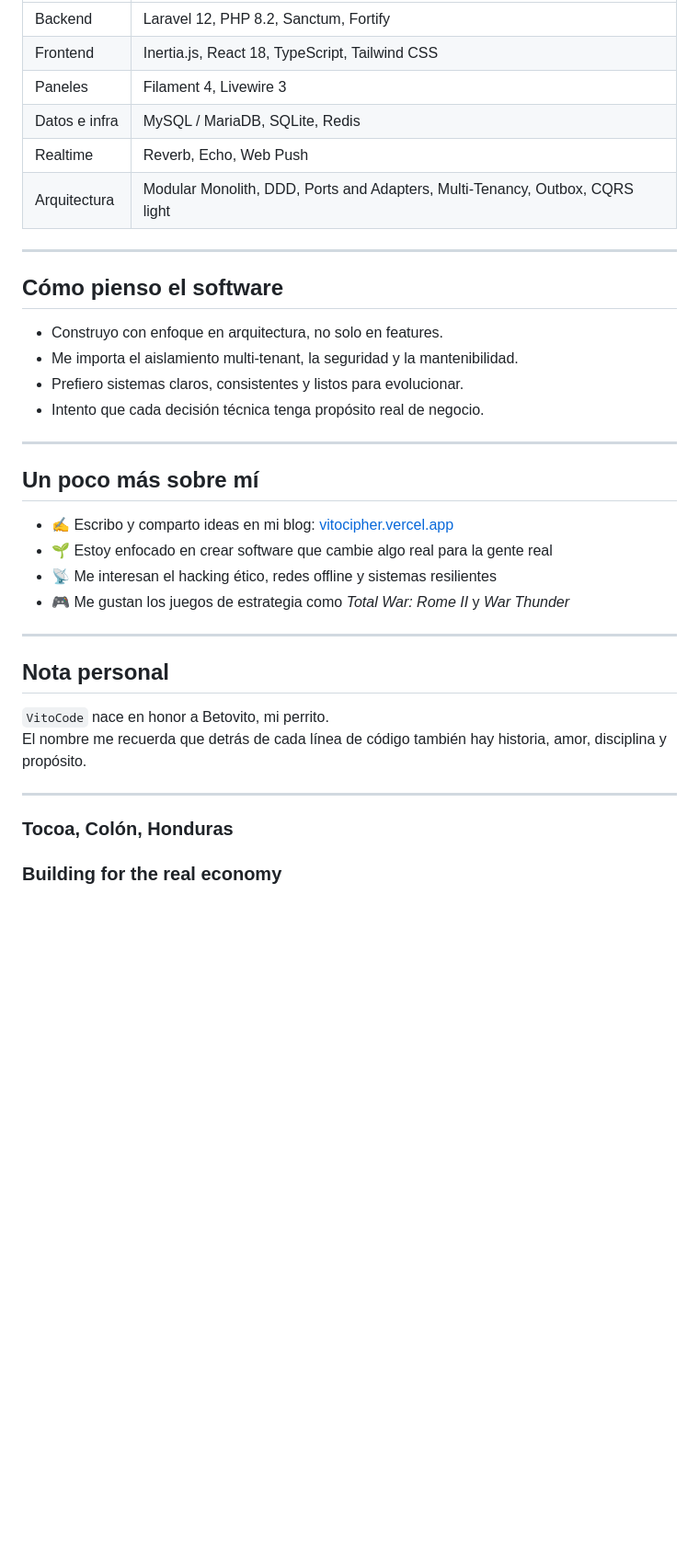
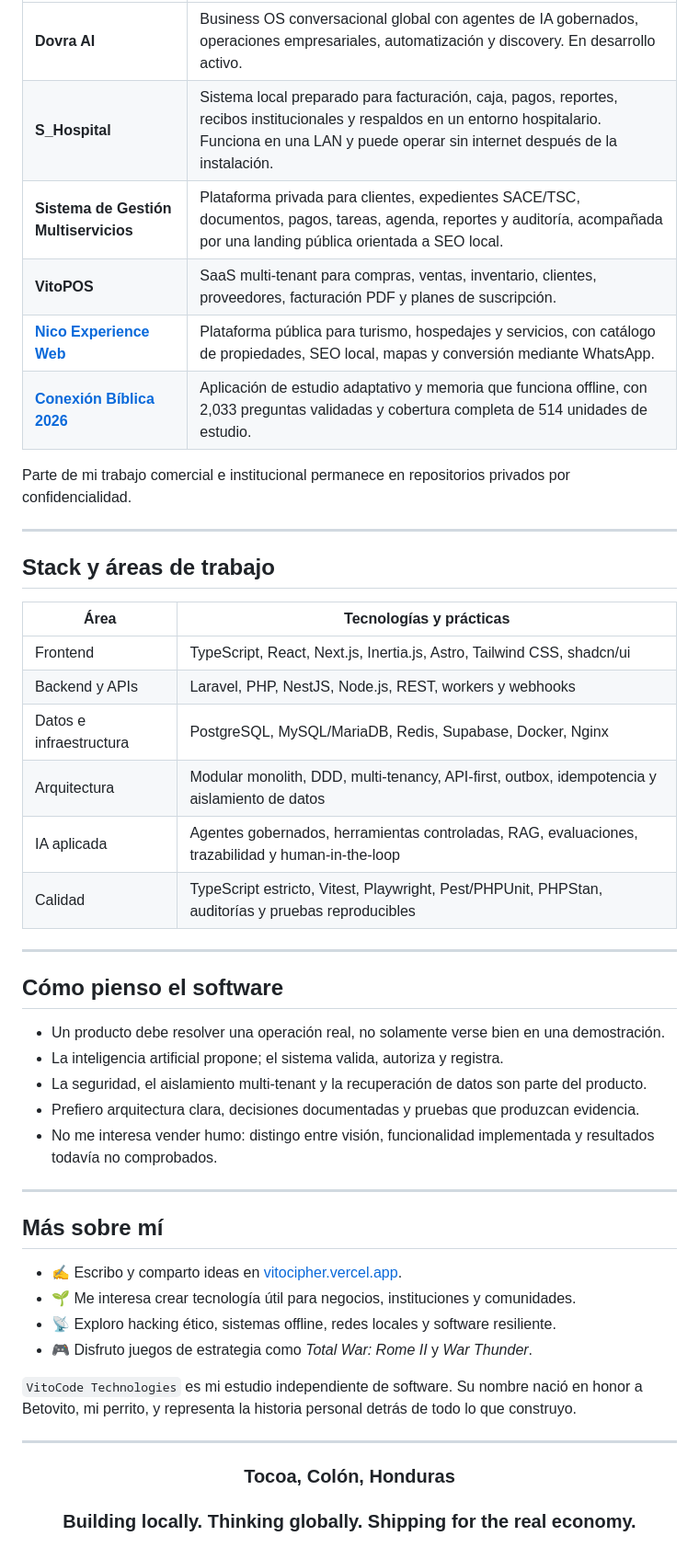
Before and after one commit to AugustoMelara-Dev/AugustoMelara-Dev, a Markdown page: README.md, the part around one of its changes. Shown at 92% size. Drawn GitHub-style; blank space fills up the shorter version.

```diff
--- a/README.md
+++ b/README.md
@@ -59,37 +63,52 @@ Más que un MVP, lo estoy construyendo como una base seria para infraestructura
 | --- | --- |
-| Backend | Laravel 12, PHP 8.2, Sanctum, Fortify |
-| Frontend | Inertia.js, React 18, TypeScript, Tailwind CSS |
-| Paneles | Filament 4, Livewire 3 |
-| Datos e infra | MySQL / MariaDB, SQLite, Redis |
-| Realtime | Reverb, Echo, Web Push |
-| Arquitectura | Modular Monolith, DDD, Ports and Adapters, Multi-Tenancy, Outbox, CQRS light |
+| **Dovra AI** | Business OS conversacional global con agentes de IA gobernados, operaciones empresariales, automatización y discovery. En desarrollo activo. |
+| **S_Hospital** | Sistema local preparado para facturación, caja, pagos, reportes, recibos institucionales y respaldos en un entorno hospitalario. Funciona en una LAN y puede operar sin internet después de la instalación. |
+| **Sistema de Gestión Multiservicios** | Plataforma privada para clientes, expedientes SACE/TSC, documentos, pagos, tareas, agenda, reportes y auditoría, acompañada por una landing pública orientada a SEO local. |
+| **VitoPOS** | SaaS multi-tenant para compras, ventas, inventario, clientes, proveedores, facturación PDF y planes de suscripción. |
+| [**Nico Experience Web**](https://github.com/AugustoMelara-Dev/nico-experience-web) | Plataforma pública para turismo, hospedajes y servicios, con catálogo de propiedades, SEO local, mapas y conversión mediante WhatsApp. |
+| [**Conexión Bíblica 2026**](https://github.com/AugustoMelara-Dev/conexion-biblica-2026) | Aplicación de estudio adaptativo y memoria que funciona offline, con 2,033 preguntas validadas y cobertura completa de 514 unidades de estudio. |
+
+Parte de mi trabajo comercial e institucional permanece en repositorios privados por confidencialidad.
+
+---
+
+## Stack y áreas de trabajo
+
+| Área | Tecnologías y prácticas |
+| --- | --- |
+| Frontend | TypeScript, React, Next.js, Inertia.js, Astro, Tailwind CSS, shadcn/ui |
+| Backend y APIs | Laravel, PHP, NestJS, Node.js, REST, workers y webhooks |
+| Datos e infraestructura | PostgreSQL, MySQL/MariaDB, Redis, Supabase, Docker, Nginx |
+| Arquitectura | Modular monolith, DDD, multi-tenancy, API-first, outbox, idempotencia y aislamiento de datos |
+| IA aplicada | Agentes gobernados, herramientas controladas, RAG, evaluaciones, trazabilidad y human-in-the-loop |
+| Calidad | TypeScript estricto, Vitest, Playwright, Pest/PHPUnit, PHPStan, auditorías y pruebas reproducibles |
 
 ---
 
 ## Cómo pienso el software
 
-- Construyo con enfoque en arquitectura, no solo en features.
-- Me importa el aislamiento multi-tenant, la seguridad y la mantenibilidad.
-- Prefiero sistemas claros, consistentes y listos para evolucionar.
-- Intento que cada decisión técnica tenga propósito real de negocio.
+- Un producto debe resolver una operación real, no solamente verse bien en una demostración.
+- La inteligencia artificial propone; el sistema valida, autoriza y registra.
+- La seguridad, el aislamiento multi-tenant y la recuperación de datos son parte del producto.
+- Prefiero arquitectura clara, decisiones documentadas y pruebas que produzcan evidencia.
+- No me interesa vender humo: distingo entre visión, funcionalidad implementada y resultados todavía no comprobados.
 
 ---
 
-## Un poco más sobre mí
+## Más sobre mí
 
-- ✍️ Escribo y comparto ideas en mi blog: [vitocipher.vercel.app](https://vitocipher.vercel.app/)
-- 🌱 Estoy enfocado en crear software que cambie algo real para la gente real
-- 📡 Me interesan el hacking ético, redes offline y sistemas resilientes
-- 🎮 Me gustan los juegos de estrategia como *Total War: Rome II* y *War Thunder*
+- ✍️ Escribo y comparto ideas en [vitocipher.vercel.app](https://vitocipher.vercel.app/).
+- 🌱 Me interesa crear tecnología útil para negocios, instituciones y comunidades.
+- 📡 Exploro hacking ético, sistemas offline, redes locales y software resiliente.
+- 🎮 Disfruto juegos de estrategia como *Total War: Rome II* y *War Thunder*.
+
+`VitoCode Technologies` es mi estudio independiente de software. Su nombre nació en honor a Betovito, mi perrito, y representa la historia personal detrás de todo lo que construyo.
 
 ---
 
-## Nota personal
-
-`VitoCode` nace en honor a Betovito, mi perrito.
-El nombre me recuerda que detrás de cada línea de código también hay historia, amor, disciplina y propósito.
-
----
+<div align="center">
 
 ### Tocoa, Colón, Honduras
-### Building for the real economy
+### Building locally. Thinking globally. Shipping for the real economy.
+
+</div>
```
Also changed, not shown: other parts of README.md (+34 -30 lines).
